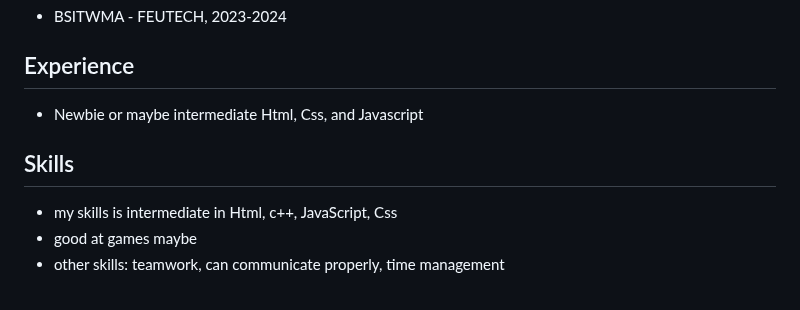
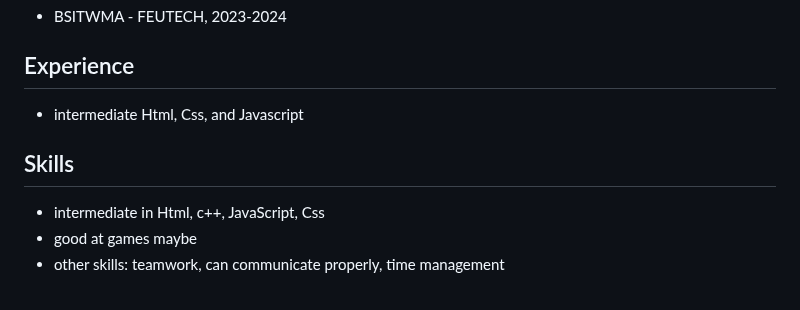
Before and after one commit to Hasteddd/WD-Project-Resume, a Markdown page: readme.md, the part around the change. Rendered like a GitHub page.

```diff
--- a/readme.md
+++ b/readme.md
@@ -55,13 +55,13 @@
         <section>
           <h2>Experience</h2>
           <ul>
-          <li>Newbie or maybe intermediate Html, Css, and Javascript</li>
+          <li>intermediate Html, Css, and Javascript</li>
           </ul>
         </section>
         <section>
           <h2>Skills</h2>
           <ul>
-            <li>my skills is intermediate in Html, c++, JavaScript, Css</li>
+            <li>intermediate in Html, c++, JavaScript, Css</li>
             <li>good at games maybe</li>
             <li>other skills: teamwork, can communicate properly, time management</li>
           </ul>
```
